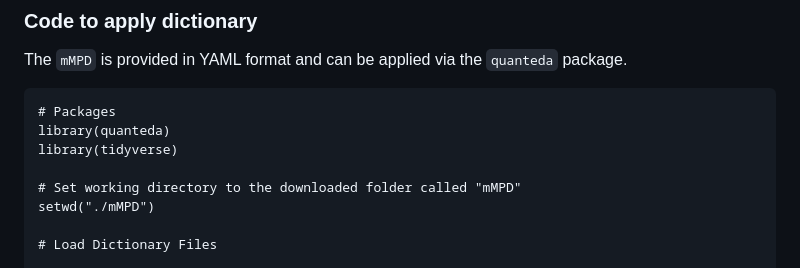
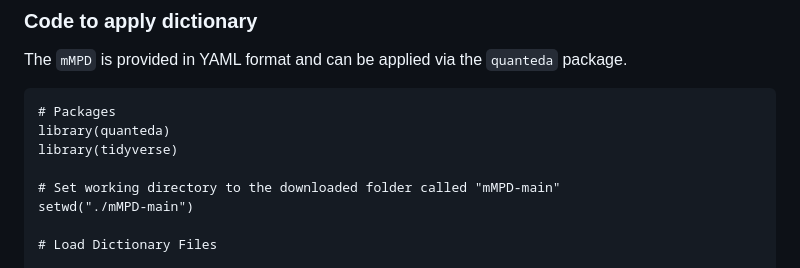
Before and after one commit to tweedmann/mMPD, a Markdown page: README.md, the part around the change. Rendered like a GitHub page.

```diff
--- a/README.md
+++ b/README.md
@@ -29,8 +29,8 @@ The `mMPD` is provided in YAML format and can be applied via the
     library(quanteda)
     library(tidyverse)
 
-    # Set working directory to the downloaded folder called "mMPD"
-    setwd("./mMPD")
+    # Set working directory to the downloaded folder called "mMPD-main"
+    setwd("./mMPD-main")
 
     # Load Dictionary Files
 
```
